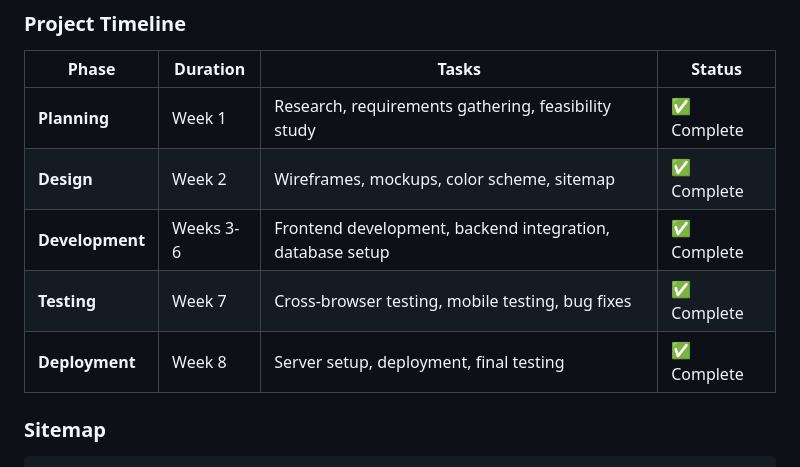
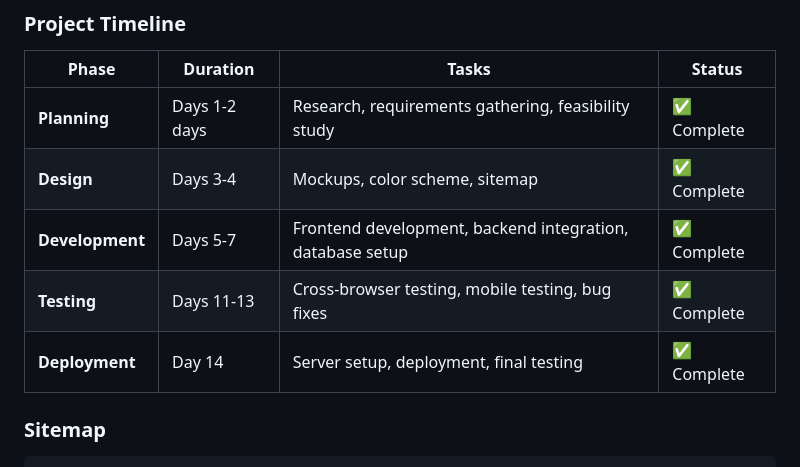
Before and after one commit to GDev1024/IslandShield-website, a Markdown page: README.md, the part around the change. GitHub-like rendering.

```diff
--- a/README.md
+++ b/README.md
@@ -68,11 +68,11 @@ Here's what powers the website:
 
 | Phase | Duration | Tasks | Status |
 |-------|----------|-------|--------|
-| **Planning** | Week 1 | Research, requirements gathering, feasibility study | ✅ Complete |
-| **Design** | Week 2 | Wireframes, mockups, color scheme, sitemap | ✅ Complete |
-| **Development** | Weeks 3-6 | Frontend development, backend integration, database setup | ✅ Complete |
-| **Testing** | Week 7 | Cross-browser testing, mobile testing, bug fixes | ✅ Complete |
-| **Deployment** | Week 8 | Server setup, deployment, final testing | ✅ Complete |
+| **Planning** | Days 1-2 days | Research, requirements gathering, feasibility study | ✅ Complete |
+| **Design** | Days 3-4 | Mockups, color scheme, sitemap | ✅ Complete |
+| **Development** | Days 5-7  | Frontend development, backend integration, database setup | ✅ Complete |
+| **Testing** | Days 11-13  | Cross-browser testing, mobile testing, bug fixes | ✅ Complete |
+| **Deployment** | Day 14 | Server setup, deployment, final testing | ✅ Complete |
 
 ### Sitemap
 
```
